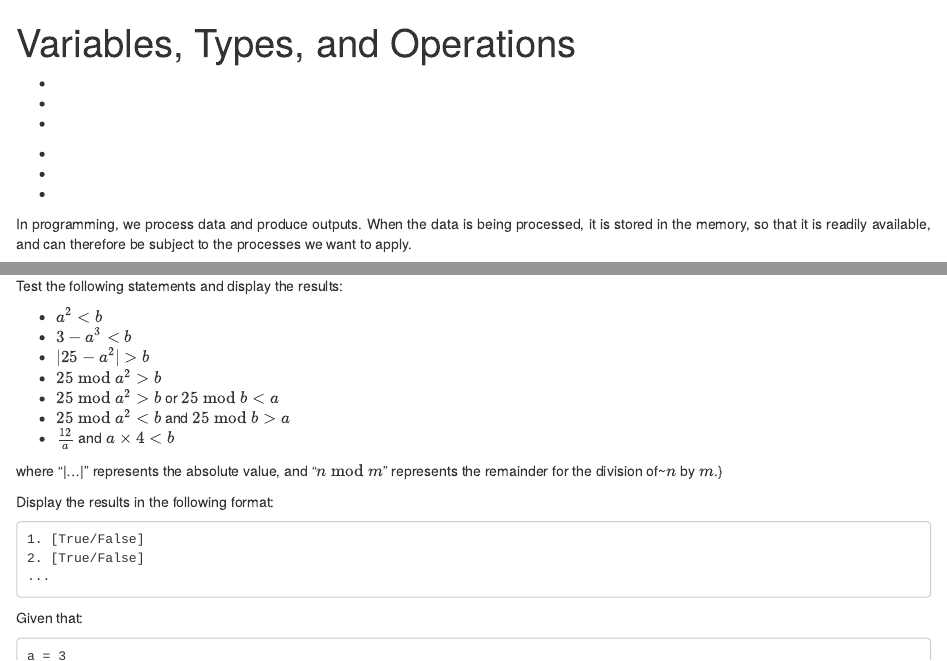
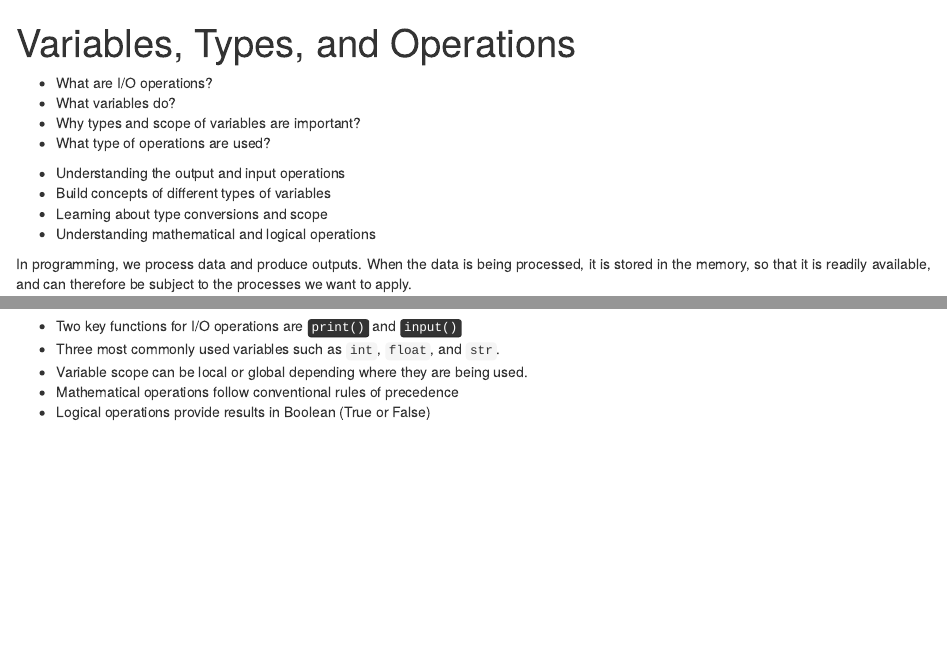
Before and after one commit to LearnToDiscover/Basic_Python_dev, an R Markdown document (episodes/02-input_output.Rmd): the page in a window 1100 px wide, from its top, and a second part further down, joined at a grey line. Rendered offline with R 4.5, knitr and Pandoc, with nearby package versions; some code elsewhere in the file could not run offline.

Commit message:
Questions, Objectives and key points were added.

````diff
--- a/episodes/02-input_output.Rmd
+++ b/episodes/02-input_output.Rmd
@@ -9,17 +9,19 @@ output:
 
 ::::::::::::::::::::::::::::::::::::: questions
 
--
--
--
+- What are I/O operations?
+- What variables do?
+- Why types and scope of variables are important?
+- What type of operations are used?
 
 ::::::::::::::::::::::::::::::::::::::::::::::::
 
 ::::::::::::::::::::::::::::::::::::: objectives
 
--
--
--
+- Understanding the output and input operations
+- Build concepts of different types of variables
+- Learning about type conversions and scope
+- Understanding mathematical and logical operations
 ::::::::::::::::::::::::::::::::::::::::::::::::
 
 <p style='text-align: justify;'>
@@ -1962,8 +1964,10 @@ print('7.', (12 / a) and (a * 4) < b)
 
 ::::::::::::::::::::::::::::::::::::: keypoints
 
--
--
--
+- Two key functions for I/O operations are <kbd>print()</kbd> and <kbd>input()</kbd>
+- Three most commonly used variables such as ```int```, ```float```, and ```str```.
+- Variable scope can be local or global depending where they are being used.
+- Mathematical operations follow conventional rules of precedence
+- Logical operations provide results in Boolean (True or False)
 
 ::::::::::::::::::::::::::::::::::::::::::::::::
````
